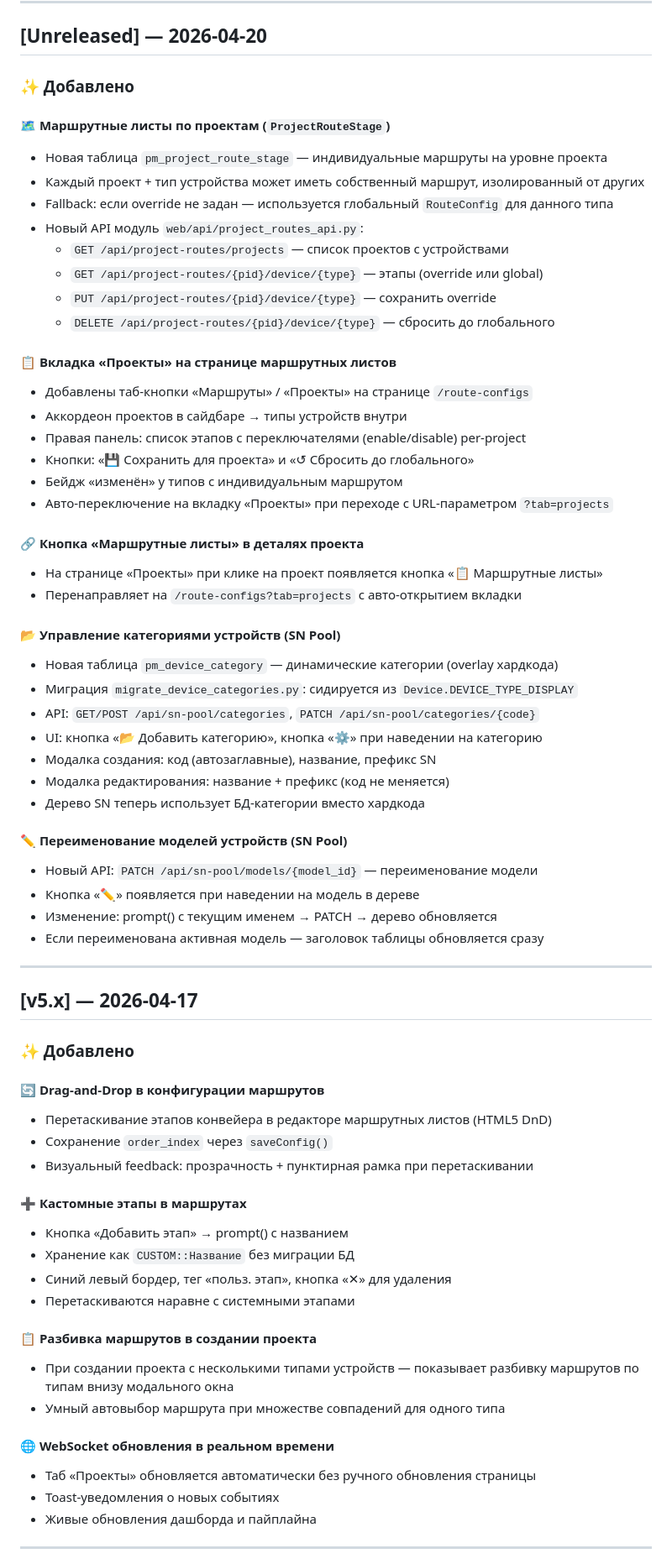
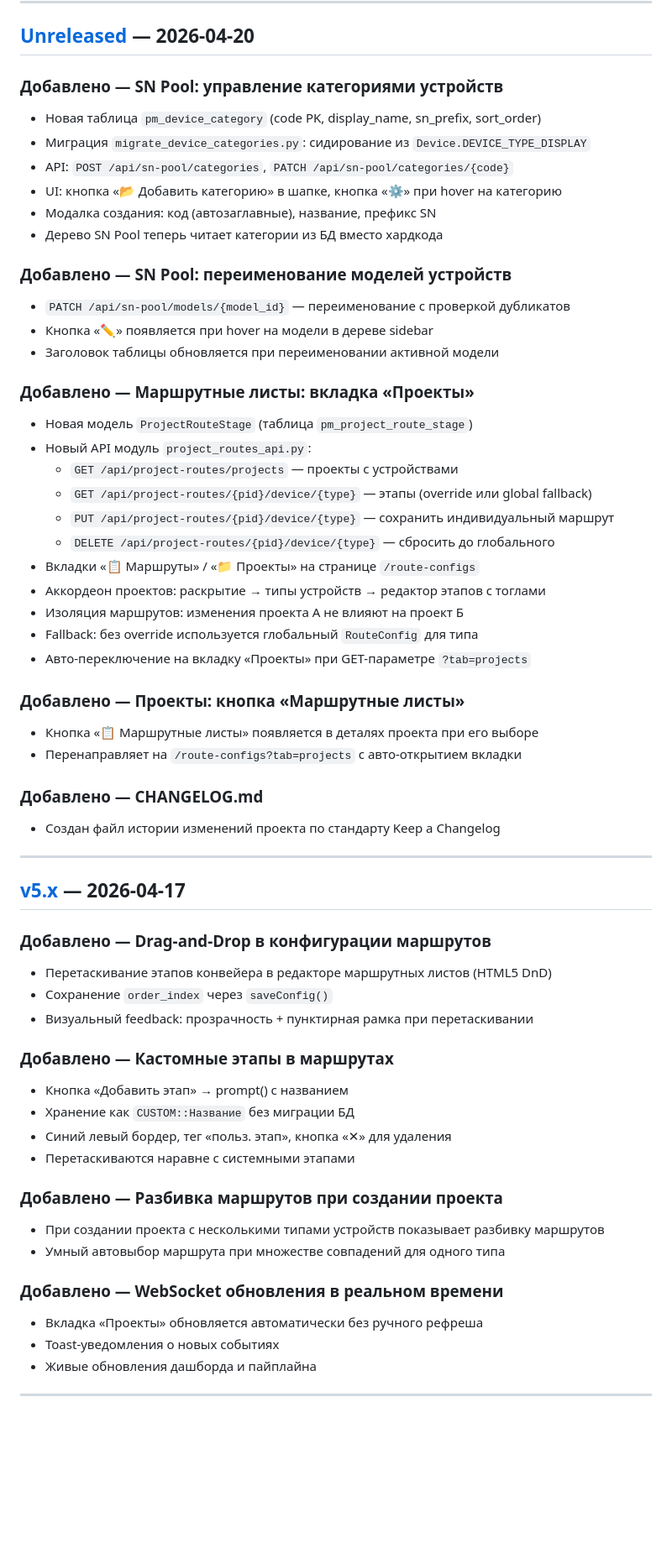
Before and after one commit to WildeSR98/555, a Markdown page: CHANGELOG.md, the part around one of its changes. Shown at 84% size. Drawn GitHub-style; blank space fills up the shorter version.

Commit message:
docs: fix CHANGELOG.md markdown linting (MD022, MD032, MD024, link defs)

```diff
--- a/CHANGELOG.md
+++ b/CHANGELOG.md
@@ -7,69 +7,69 @@
 
 ## [Unreleased] — 2026-04-20
 
-### ✨ Добавлено
+### Добавлено — SN Pool: управление категориями устройств
 
-#### 🗺️ Маршрутные листы по проектам (`ProjectRouteStage`)
-- Новая таблица `pm_project_route_stage` — индивидуальные маршруты на уровне проекта
-- Каждый проект + тип устройства может иметь собственный маршрут, изолированный от других
-- Fallback: если override не задан — используется глобальный `RouteConfig` для данного типа
-- Новый API модуль `web/api/project_routes_api.py`:
-  - `GET /api/project-routes/projects` — список проектов с устройствами
-  - `GET /api/project-routes/{pid}/device/{type}` — этапы (override или global)
-  - `PUT /api/project-routes/{pid}/device/{type}` — сохранить override
+- Новая таблица `pm_device_category` (code PK, display_name, sn_prefix, sort_order)
+- Миграция `migrate_device_categories.py`: сидирование из `Device.DEVICE_TYPE_DISPLAY`
+- API: `POST /api/sn-pool/categories`, `PATCH /api/sn-pool/categories/{code}`
+- UI: кнопка «📂 Добавить категорию» в шапке, кнопка «⚙️» при hover на категорию
+- Модалка создания: код (автозаглавные), название, префикс SN
+- Дерево SN Pool теперь читает категории из БД вместо хардкода
+
+### Добавлено — SN Pool: переименование моделей устройств
+
+- `PATCH /api/sn-pool/models/{model_id}` — переименование с проверкой дубликатов
+- Кнопка «✏️» появляется при hover на модели в дереве sidebar
+- Заголовок таблицы обновляется при переименовании активной модели
+
+### Добавлено — Маршрутные листы: вкладка «Проекты»
+
+- Новая модель `ProjectRouteStage` (таблица `pm_project_route_stage`)
+- Новый API модуль `project_routes_api.py`:
+  - `GET /api/project-routes/projects` — проекты с устройствами
+  - `GET /api/project-routes/{pid}/device/{type}` — этапы (override или global fallback)
+  - `PUT /api/project-routes/{pid}/device/{type}` — сохранить индивидуальный маршрут
   - `DELETE /api/project-routes/{pid}/device/{type}` — сбросить до глобального
+- Вкладки «📋 Маршруты» / «📁 Проекты» на странице `/route-configs`
+- Аккордеон проектов: раскрытие → типы устройств → редактор этапов с тоглами
+- Изоляция маршрутов: изменения проекта А не влияют на проект Б
+- Fallback: без override используется глобальный `RouteConfig` для типа
+- Авто-переключение на вкладку «Проекты» при GET-параметре `?tab=projects`
 
-#### 📋 Вкладка «Проекты» на странице маршрутных листов
-- Добавлены таб-кнопки «Маршруты» / «Проекты» на странице `/route-configs`
-- Аккордеон проектов в сайдбаре → типы устройств внутри
-- Правая панель: список этапов с переключателями (enable/disable) per-project
-- Кнопки: «💾 Сохранить для проекта» и «↺ Сбросить до глобального»
-- Бейдж «изменён» у типов с индивидуальным маршрутом
-- Авто-переключение на вкладку «Проекты» при переходе с URL-параметром `?tab=projects`
+### Добавлено — Проекты: кнопка «Маршрутные листы»
 
-#### 🔗 Кнопка «Маршрутные листы» в деталях проекта
-- На странице «Проекты» при клике на проект появляется кнопка «📋 Маршрутные листы»
+- Кнопка «📋 Маршрутные листы» появляется в деталях проекта при его выборе
 - Перенаправляет на `/route-configs?tab=projects` с авто-открытием вкладки
 
-#### 📂 Управление категориями устройств (SN Pool)
-- Новая таблица `pm_device_category` — динамические категории (overlay хардкода)
-- Миграция `migrate_device_categories.py`: сидируется из `Device.DEVICE_TYPE_DISPLAY`
-- API: `GET/POST /api/sn-pool/categories`, `PATCH /api/sn-pool/categories/{code}`
-- UI: кнопка «📂 Добавить категорию», кнопка «⚙️» при наведении на категорию
-- Модалка создания: код (автозаглавные), название, префикс SN
-- Модалка редактирования: название + префикс (код не меняется)
-- Дерево SN теперь использует БД-категории вместо хардкода
+### Добавлено — CHANGELOG.md
 
-#### ✏️ Переименование моделей устройств (SN Pool)
-- Новый API: `PATCH /api/sn-pool/models/{model_id}` — переименование модели
-- Кнопка «✏️» появляется при наведении на модель в дереве
-- Изменение: prompt() с текущим именем → PATCH → дерево обновляется
-- Если переименована активная модель — заголовок таблицы обновляется сразу
+- Создан файл истории изменений проекта по стандарту Keep a Changelog
 
 ---
 
 ## [v5.x] — 2026-04-17
 
-### ✨ Добавлено
+### Добавлено — Drag-and-Drop в конфигурации маршрутов
 
-#### 🔄 Drag-and-Drop в конфигурации маршрутов
 - Перетаскивание этапов конвейера в редакторе маршрутных листов (HTML5 DnD)
 - Сохранение `order_index` через `saveConfig()`
 - Визуальный feedback: прозрачность + пунктирная рамка при перетаскивании
 
-#### ➕ Кастомные этапы в маршрутах
+### Добавлено — Кастомные этапы в маршрутах
+
 - Кнопка «Добавить этап» → prompt() с названием
 - Хранение как `CUSTOM::Название` без миграции БД
 - Синий левый бордер, тег «польз. этап», кнопка «✕» для удаления
 - Перетаскиваются наравне с системными этапами
 
-#### 📋 Разбивка маршрутов в создании проекта
-- При создании проекта с несколькими типами устройств — показывает разбивку
-  маршрутов по типам внизу модального окна
+### Добавлено — Разбивка маршрутов при создании проекта
+
+- При создании проекта с несколькими типами устройств показывает разбивку маршрутов
 - Умный автовыбор маршрута при множестве совпадений для одного типа
 
-#### 🌐 WebSocket обновления в реальном времени
-- Таб «Проекты» обновляется автоматически без ручного обновления страницы
+### Добавлено — WebSocket обновления в реальном времени
+
+- Вкладка «Проекты» обновляется автоматически без ручного рефреша
 - Toast-уведомления о новых событиях
 - Живые обновления дашборда и пайплайна
 
```
Also changed, not shown: other parts of CHANGELOG.md (+6 -1 lines).
